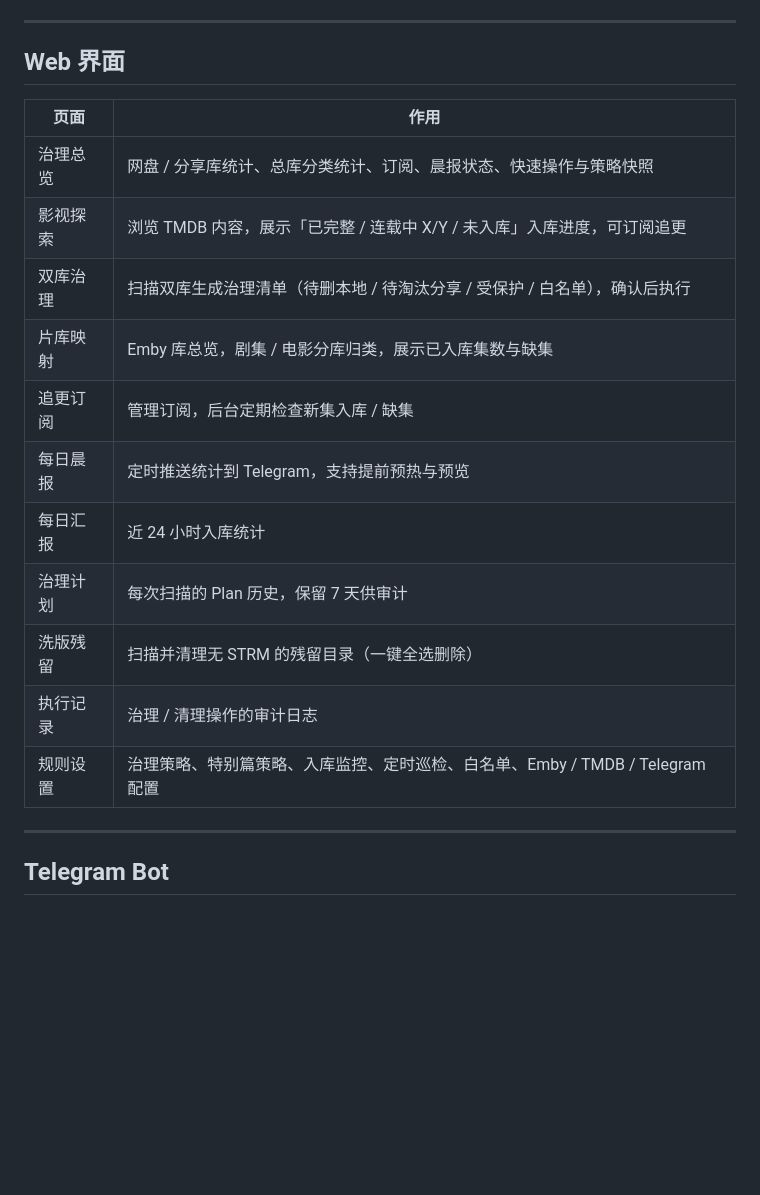
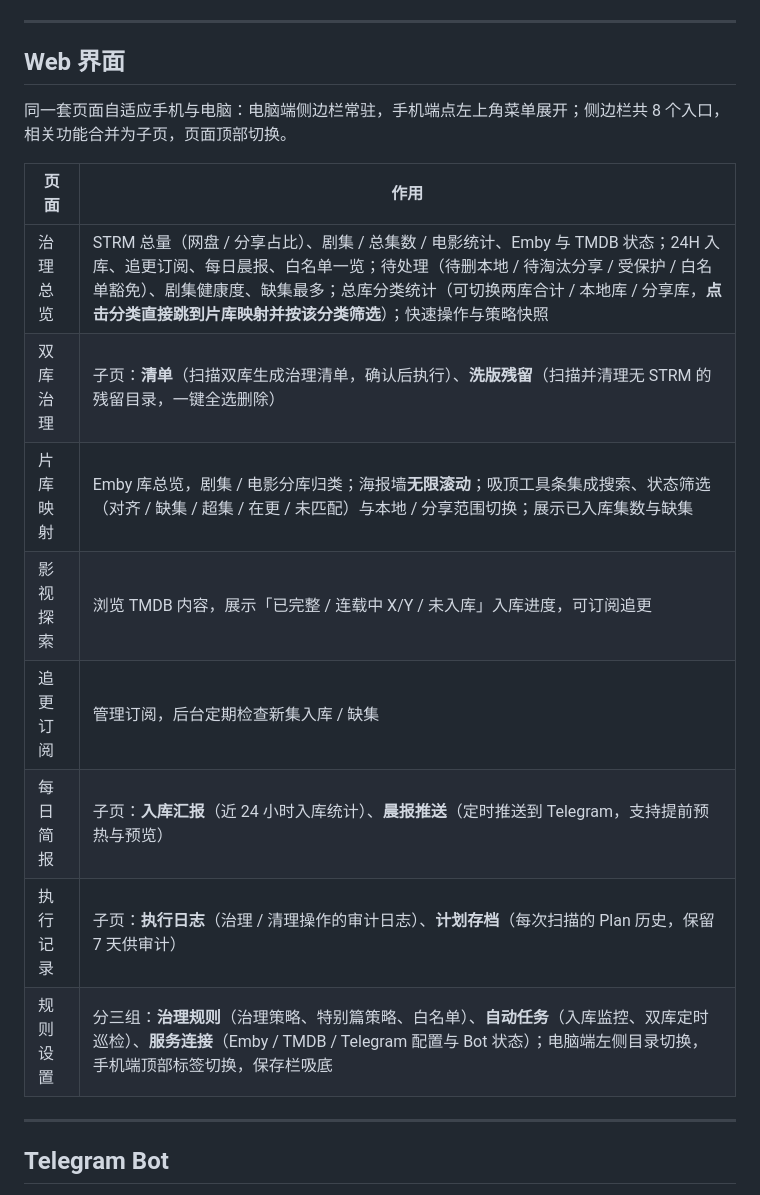
Before and after one commit to xcgtb/tdd-guard, a Markdown page: README.md, the part around one of its changes. GitHub-like rendering; blank space fills up the shorter version.

```diff
--- a/README.md
+++ b/README.md
@@ -203,19 +203,18 @@ TTD Guard 靠 Emby 返回的文件路径判断一部片属于本地库还是分
 
 ## Web 界面
 
+同一套页面自适应手机与电脑：电脑端侧边栏常驻，手机端点左上角菜单展开；侧边栏共 8 个入口，相关功能合并为子页，页面顶部切换。
+
 | 页面 | 作用 |
 |---|---|
-| 治理总览 | 网盘 / 分享库统计、总库分类统计、订阅、晨报状态、快速操作与策略快照 |
+| 治理总览 | STRM 总量（网盘 / 分享占比）、剧集 / 总集数 / 电影统计、Emby 与 TMDB 状态；24H 入库、追更订阅、每日晨报、白名单一览；待处理（待删本地 / 待淘汰分享 / 受保护 / 白名单豁免）、剧集健康度、缺集最多；总库分类统计（可切换两库合计 / 本地库 / 分享库，**点击分类直接跳到片库映射并按该分类筛选**）；快速操作与策略快照 |
+| 双库治理 | 子页：**清单**（扫描双库生成治理清单，确认后执行）、**洗版残留**（扫描并清理无 STRM 的残留目录，一键全选删除） |
+| 片库映射 | Emby 库总览，剧集 / 电影分库归类；海报墙**无限滚动**；吸顶工具条集成搜索、状态筛选（对齐 / 缺集 / 超集 / 在更 / 未匹配）与本地 / 分享范围切换；展示已入库集数与缺集 |
 | 影视探索 | 浏览 TMDB 内容，展示「已完整 / 连载中 X/Y / 未入库」入库进度，可订阅追更 |
-| 双库治理 | 扫描双库生成治理清单（待删本地 / 待淘汰分享 / 受保护 / 白名单），确认后执行 |
-| 片库映射 | Emby 库总览，剧集 / 电影分库归类，展示已入库集数与缺集 |
 | 追更订阅 | 管理订阅，后台定期检查新集入库 / 缺集 |
-| 每日晨报 | 定时推送统计到 Telegram，支持提前预热与预览 |
-| 每日汇报 | 近 24 小时入库统计 |
-| 治理计划 | 每次扫描的 Plan 历史，保留 7 天供审计 |
-| 洗版残留 | 扫描并清理无 STRM 的残留目录（一键全选删除） |
-| 执行记录 | 治理 / 清理操作的审计日志 |
-| 规则设置 | 治理策略、特别篇策略、入库监控、定时巡检、白名单、Emby / TMDB / Telegram 配置 |
+| 每日简报 | 子页：**入库汇报**（近 24 小时入库统计）、**晨报推送**（定时推送到 Telegram，支持提前预热与预览） |
+| 执行记录 | 子页：**执行日志**（治理 / 清理操作的审计日志）、**计划存档**（每次扫描的 Plan 历史，保留 7 天供审计） |
+| 规则设置 | 分三组：**治理规则**（治理策略、特别篇策略、白名单）、**自动任务**（入库监控、双库定时巡检）、**服务连接**（Emby / TMDB / Telegram 配置与 Bot 状态）；电脑端左侧目录切换，手机端顶部标签切换，保存栏吸底 |
 
 ---
 
```
Also changed, not shown: other parts of README.md (+25 -2 lines).
